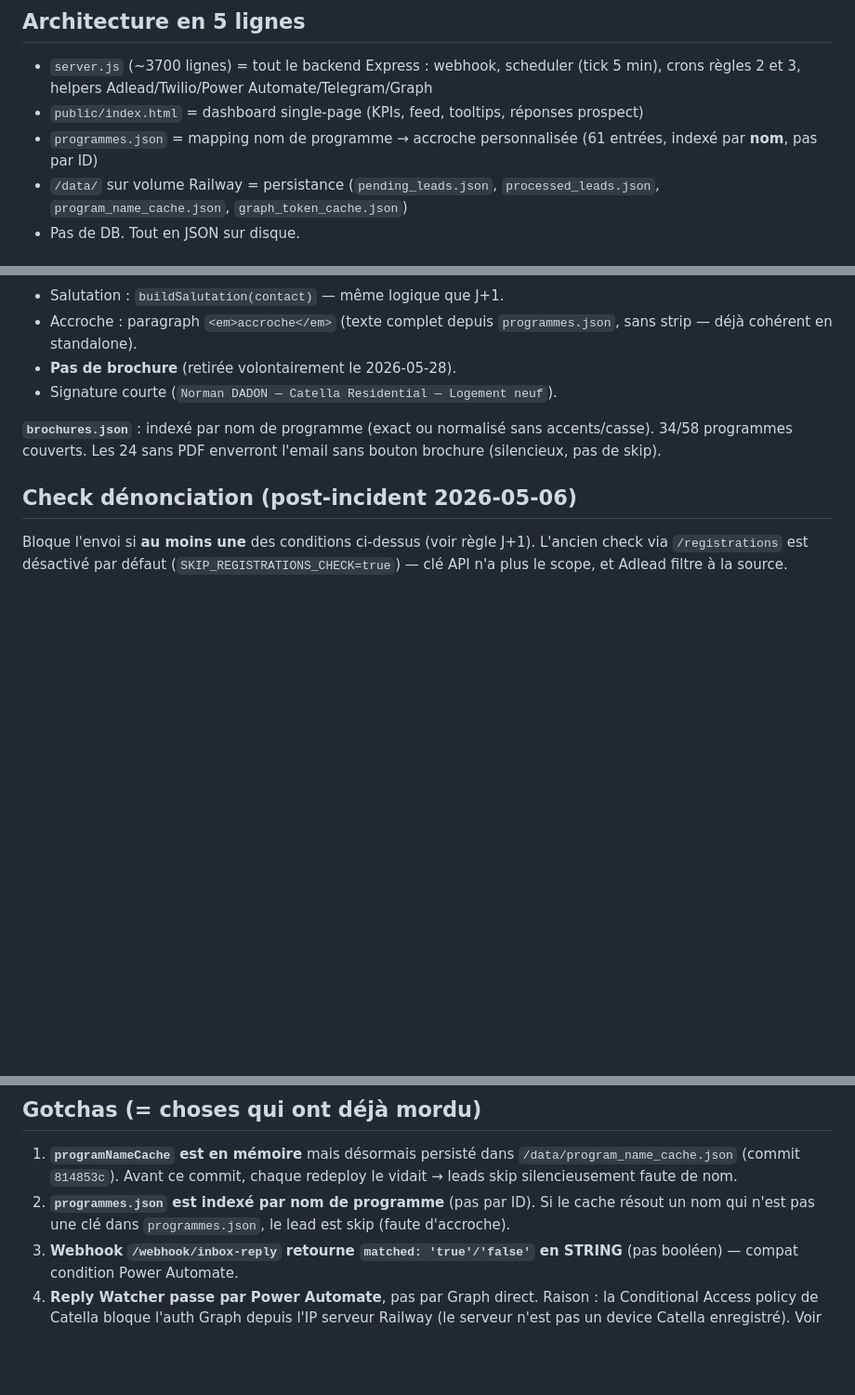
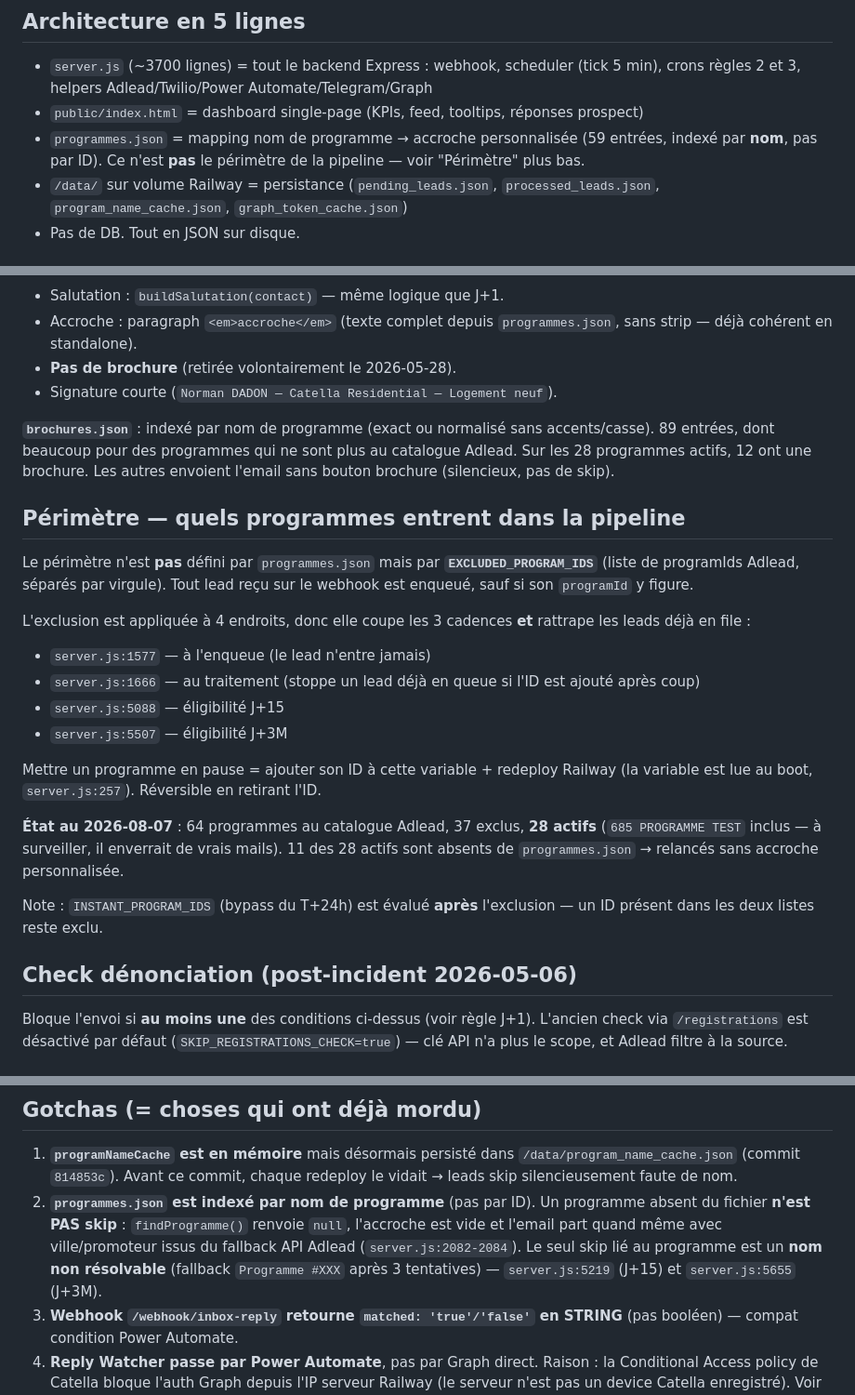
Before and after one commit to NormanDAD/catella-lead-automation, a Markdown page: CLAUDE.md, 3 parts joined by grey strips. Shown at 93% size. Rendered like a GitHub page; blank space fills up the shorter version.

Commit message:
docs(claude): corrige le périmètre programmes et 3 affirmations fausses
- programmes.json : 59 entrées (pas 61) et ce n'est pas le périmètre de
  la pipeline, seulement la table d'accroches.
- Gotcha #2 : un programme absent de programmes.json n'est PAS skip,
  l'email part sans accroche. Le seul skip programme = nom non résolvable.
- brochures.json : 89 entrées, 12 couvrent les 28 programmes actifs
  (l'ancien "34/58" ne correspondait plus au catalogue).
- Ajoute une section "Périmètre" documentant EXCLUDED_PROGRAM_IDS et ses
  4 points d'application, suite à la mise en pause de 25 programmes.

Co-Authored-By: Claude Opus 5 (1M context) <noreply@anthropic.com>

```diff
--- a/CLAUDE.md
+++ b/CLAUDE.md
@@ -18,7 +18,7 @@ Pipeline Node.js (sur Railway) qui reçoit les webhooks Adlead `interest:created
 
 - `server.js` (~3700 lignes) = tout le backend Express : webhook, scheduler (tick 5 min), crons règles 2 et 3, helpers Adlead/Twilio/Power Automate/Telegram/Graph
 - `public/index.html` = dashboard single-page (KPIs, feed, tooltips, réponses prospect)
-- `programmes.json` = mapping nom de programme → accroche personnalisée (61 entrées, indexé par **nom**, pas par ID)
+- `programmes.json` = mapping nom de programme → accroche personnalisée (59 entrées, indexé par **nom**, pas par ID). Ce n'est **pas** le périmètre de la pipeline — voir "Périmètre" plus bas.
 - `/data/` sur volume Railway = persistance (`pending_leads.json`, `processed_leads.json`, `program_name_cache.json`, `graph_token_cache.json`)
 - Pas de DB. Tout en JSON sur disque.
 
@@ -86,7 +86,23 @@ Structure identique sur les 7 templates (J+1, J+3 ×3, J+15 ×3). Ne jamais modi
 - **Pas de brochure** (retirée volontairement le 2026-05-28).
 - Signature courte (`Norman DADON — Catella Residential — Logement neuf`).
 
-**`brochures.json`** : indexé par nom de programme (exact ou normalisé sans accents/casse). 34/58 programmes couverts. Les 24 sans PDF enverront l'email sans bouton brochure (silencieux, pas de skip).
+**`brochures.json`** : indexé par nom de programme (exact ou normalisé sans accents/casse). 89 entrées, dont beaucoup pour des programmes qui ne sont plus au catalogue Adlead. Sur les 28 programmes actifs, 12 ont une brochure. Les autres envoient l'email sans bouton brochure (silencieux, pas de skip).
+
+## Périmètre — quels programmes entrent dans la pipeline
+
+Le périmètre n'est **pas** défini par `programmes.json` mais par **`EXCLUDED_PROGRAM_IDS`** (liste de programIds Adlead, séparés par virgule). Tout lead reçu sur le webhook est enqueué, sauf si son `programId` y figure.
+
+L'exclusion est appliquée à 4 endroits, donc elle coupe les 3 cadences **et** rattrape les leads déjà en file :
+- `server.js:1577` — à l'enqueue (le lead n'entre jamais)
+- `server.js:1666` — au traitement (stoppe un lead déjà en queue si l'ID est ajouté après coup)
+- `server.js:5088` — éligibilité J+15
+- `server.js:5507` — éligibilité J+3M
+
+Mettre un programme en pause = ajouter son ID à cette variable + redeploy Railway (la variable est lue au boot, `server.js:257`). Réversible en retirant l'ID.
+
+**État au 2026-08-07** : 64 programmes au catalogue Adlead, 37 exclus, **28 actifs** (`685 PROGRAMME TEST` inclus — à surveiller, il enverrait de vrais mails). 11 des 28 actifs sont absents de `programmes.json` → relancés sans accroche personnalisée.
+
+Note : `INSTANT_PROGRAM_IDS` (bypass du T+24h) est évalué **après** l'exclusion — un ID présent dans les deux listes reste exclu.
 
 ## Check dénonciation (post-incident 2026-05-06)
 
@@ -121,7 +137,7 @@ Liste complète : `README.md` section "Endpoints".
 ## Gotchas (= choses qui ont déjà mordu)
 
 1. **`programNameCache` est en mémoire** mais désormais persisté dans `/data/program_name_cache.json` (commit `814853c`). Avant ce commit, chaque redeploy le vidait → leads skip silencieusement faute de nom.
-2. **`programmes.json` est indexé par nom de programme** (pas par ID). Si le cache résout un nom qui n'est pas une clé dans `programmes.json`, le lead est skip (faute d'accroche).
+2. **`programmes.json` est indexé par nom de programme** (pas par ID). Un programme absent du fichier **n'est PAS skip** : `findProgramme()` renvoie `null`, l'accroche est vide et l'email part quand même avec ville/promoteur issus du fallback API Adlead (`server.js:2082-2084`). Le seul skip lié au programme est un **nom non résolvable** (fallback `Programme #XXX` après 3 tentatives) — `server.js:5219` (J+15) et `server.js:5655` (J+3M).
 3. **Webhook `/webhook/inbox-reply` retourne `matched: 'true'/'false'` en STRING** (pas booléen) — compat condition Power Automate.
 4. **Reply Watcher passe par Power Automate**, pas par Graph direct. Raison : la Conditional Access policy de Catella bloque l'auth Graph depuis l'IP serveur Railway (le serveur n'est pas un device Catella enregistré). Voir `POWER_AUTOMATE_INBOX_SECRET`.
 5. **`PATCH /leads/{id}` côté Adlead n'existe pas encore** (annoncé été 2026 par Cédric). Le code tente quand même, récupère 405 silencieusement. `STATUS_UPDATE_ENABLED=true` par défaut, mettre à `false` si les logs polluent.
```
